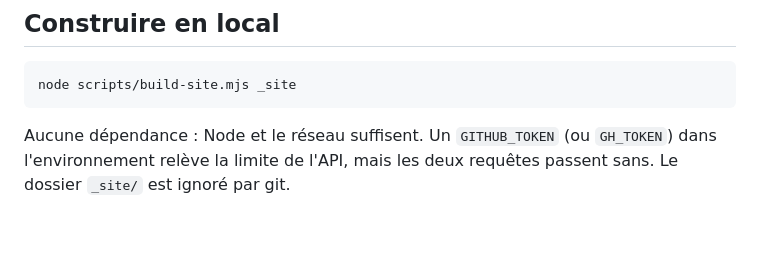
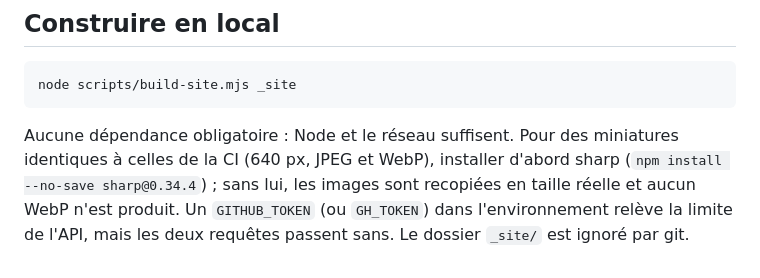
Before and after one commit to mister-guiiug/mister-guiiug.github.io, a Markdown page: README.md, the part around one of its changes. Rendered like a GitHub page; blank space fills up the shorter version.

````diff
--- a/README.md
+++ b/README.md
@@ -82,6 +88,9 @@ précédente. On ne publie jamais une page qui promettrait un 404.
 node scripts/build-site.mjs _site
 ```
 
-Aucune dépendance : Node et le réseau suffisent. Un `GITHUB_TOKEN` (ou
-`GH_TOKEN`) dans l'environnement relève la limite de l'API, mais les deux
-requêtes passent sans. Le dossier `_site/` est ignoré par git.
+Aucune dépendance obligatoire : Node et le réseau suffisent. Pour des miniatures
+identiques à celles de la CI (640 px, JPEG et WebP), installer d'abord sharp
+(`npm install --no-save sharp@0.34.4`) ; sans lui, les images sont recopiées en
+taille réelle et aucun WebP n'est produit. Un `GITHUB_TOKEN` (ou `GH_TOKEN`)
+dans l'environnement relève la limite de l'API, mais les deux requêtes passent
+sans. Le dossier `_site/` est ignoré par git.
````
Also changed, not shown: other parts of README.md (+24 -18 lines).
